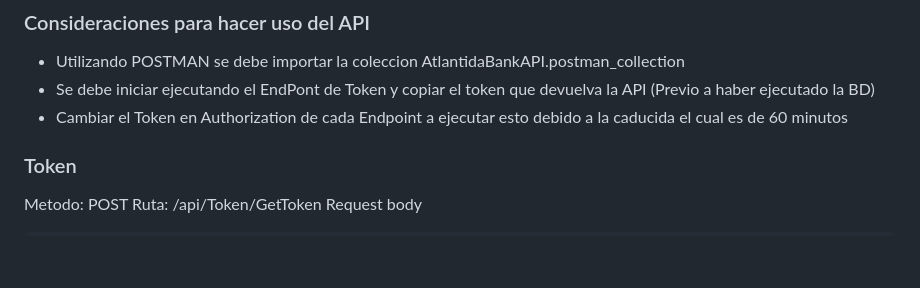
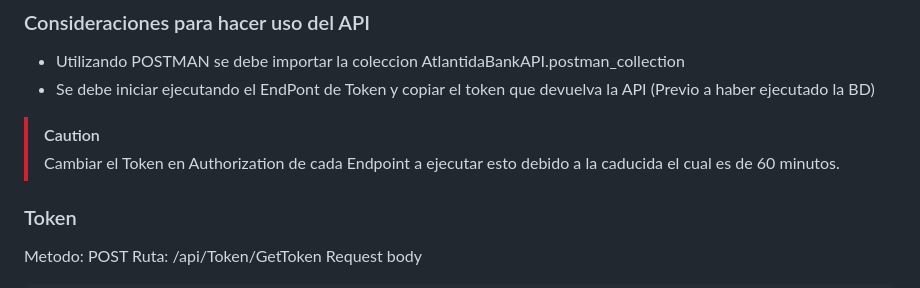
Before and after one commit to JESoria/AtlantidaBank, a Markdown page: README.md, the part around the change. Drawn GitHub-style; blank space fills up the shorter version.

```diff
--- a/README.md
+++ b/README.md
@@ -42,7 +42,9 @@ Este repositorio contiene una prueba realizada para el Banco Atlántida, impleme
 ### Consideraciones para hacer uso del API
 - Utilizando POSTMAN se debe importar la coleccion AtlantidaBankAPI.postman_collection
 - Se debe iniciar ejecutando el EndPont de Token y copiar el token que devuelva la API (Previo a haber ejecutado la BD)
-- Cambiar el Token en Authorization de cada Endpoint a ejecutar esto debido a la caducida el cual es de 60 minutos
+
+> [!CAUTION]
+> Cambiar el Token en Authorization de cada Endpoint a ejecutar esto debido a la caducida el cual es de 60 minutos.
 
 ### Token
 Metodo: POST
```
